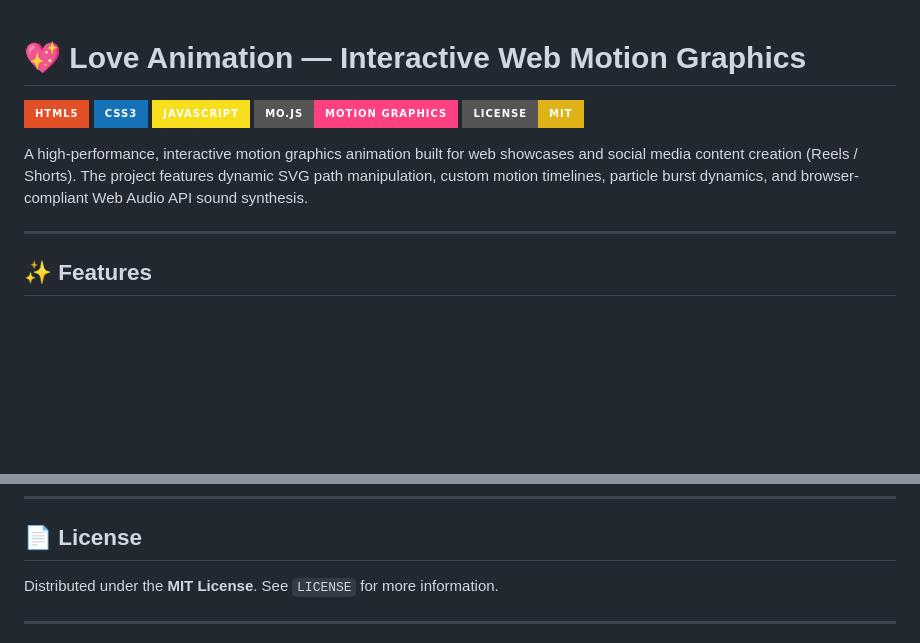
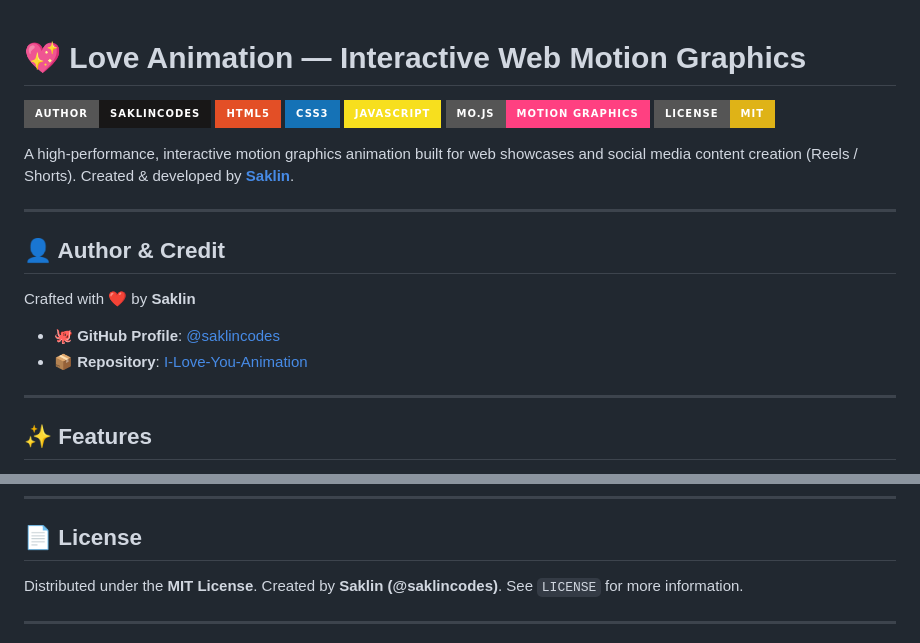
Before and after one commit to saklincodes/I-Love-You-Animation, a Markdown page: README.md, 2 parts joined by grey strips. Rendered like a GitHub page; badges without logos; blank space fills up the shorter version.

Commit message:
docs: add Saklin as author and creator credit in README

```diff
--- a/README.md
+++ b/README.md
@@ -1,12 +1,21 @@
 # 💖 Love Animation — Interactive Web Motion Graphics
 
+[![Author](https://img.shields.io/badge/Author-saklincodes-181717?style=for-the-badge&logo=github&logoColor=white)](https://github.com/saklincodes)
 [![HTML5](https://img.shields.io/badge/HTML5-E34F26?style=for-the-badge&logo=html5&logoColor=white)](https://developer.mozilla.org/en-US/docs/Web/HTML)
 [![CSS3](https://img.shields.io/badge/CSS3-1572B6?style=for-the-badge&logo=css3&logoColor=white)](https://developer.mozilla.org/en-US/docs/Web/CSS)
 [![JavaScript](https://img.shields.io/badge/JavaScript-F7DF1E?style=for-the-badge&logo=javascript&logoColor=black)](https://developer.mozilla.org/en-US/docs/Web/JavaScript)
 [![mo.js](https://img.shields.io/badge/mo.js-Motion_Graphics-FF4081?style=for-the-badge)](https://mojs.github.io/)
 [![License: MIT](https://img.shields.io/badge/License-MIT-yellow.svg?style=for-the-badge)](LICENSE)
 
-A high-performance, interactive motion graphics animation built for web showcases and social media content creation (Reels / Shorts). The project features dynamic SVG path manipulation, custom motion timelines, particle burst dynamics, and browser-compliant Web Audio API sound synthesis.
+A high-performance, interactive motion graphics animation built for web showcases and social media content creation (Reels / Shorts). Created & developed by **[Saklin](https://github.com/saklincodes)**.
+
+---
+
+## 👤 Author & Credit
+
+Crafted with ❤️ by **Saklin**
+- 🐙 **GitHub Profile**: [@saklincodes](https://github.com/saklincodes)
+- 📦 **Repository**: [I-Love-You-Animation](https://github.com/saklincodes/I-Love-You-Animation)
 
 ---
 
@@ -113,7 +122,7 @@ const playSynthPop = (freq = 400) => {
 
 ## 📄 License
 
-Distributed under the **MIT License**. See `LICENSE` for more information.
+Distributed under the **MIT License**. Created by **Saklin (@saklincodes)**. See `LICENSE` for more information.
 
 ---
 
```
Also changed, not shown: other parts of README.md (+1 -1 lines).
